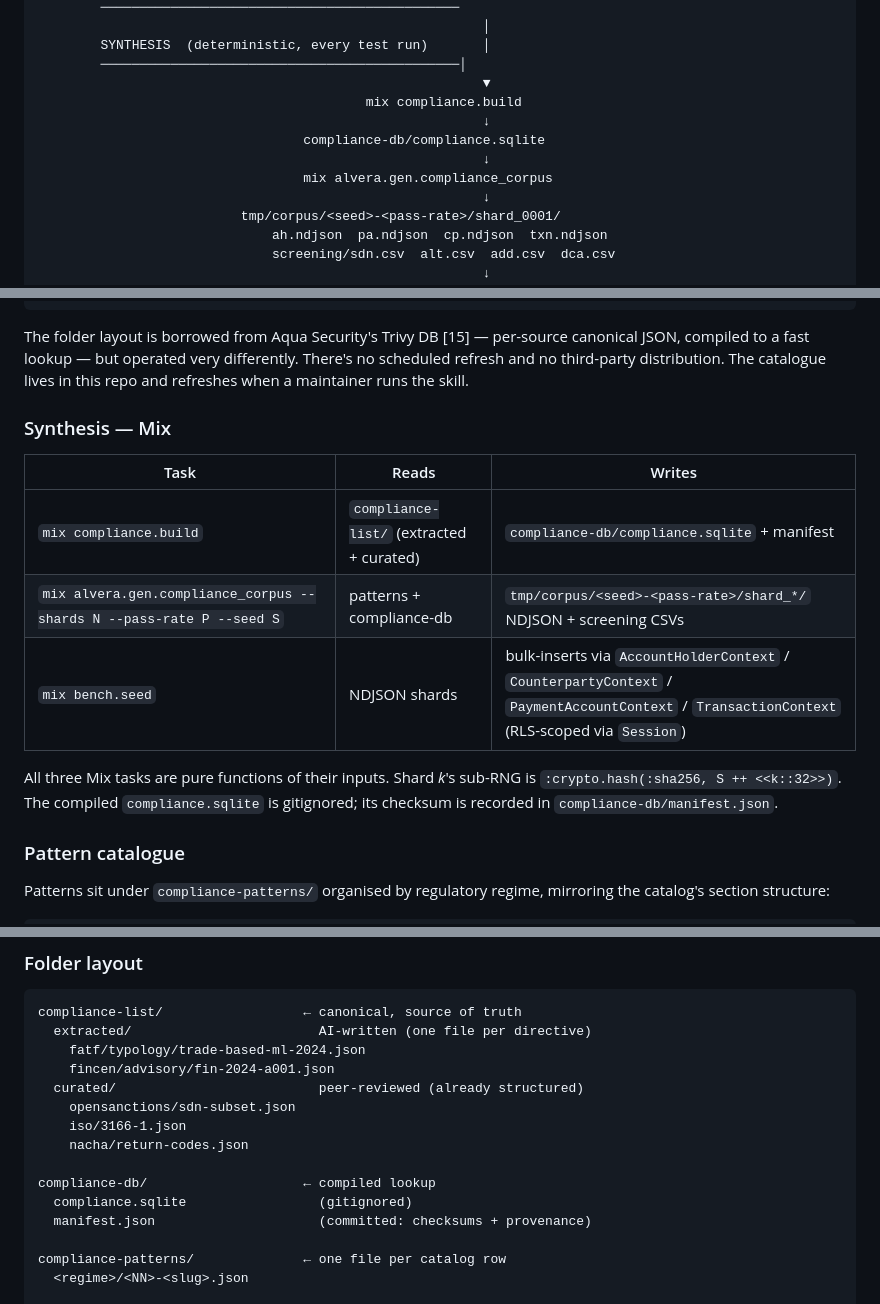
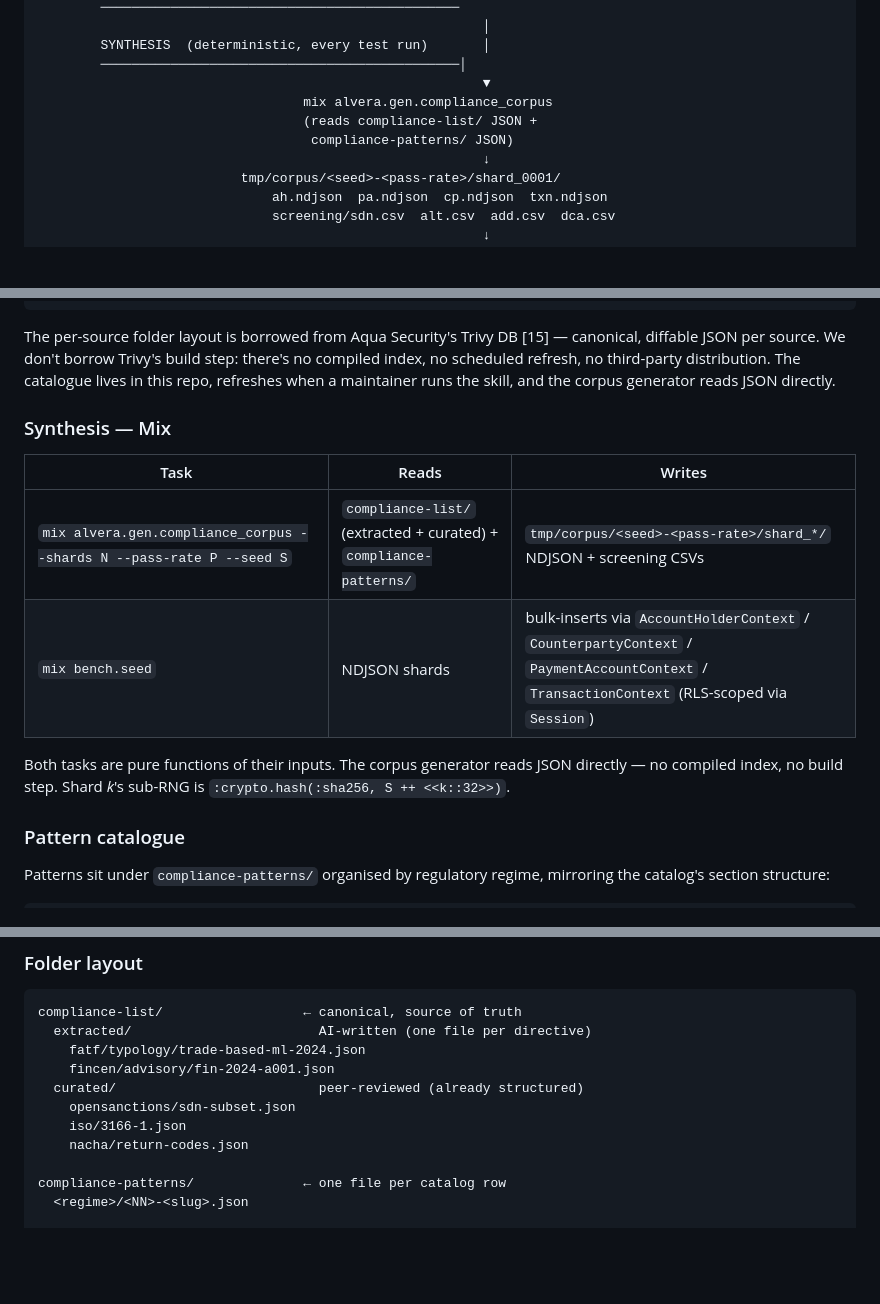
Before and after one commit to alvera-ai/atomic-fi, a Markdown page: guides/verifying_correctness.md, 3 parts joined by grey strips. Rendered like a GitHub page; blank space fills up the shorter version.

Commit message:
docs(corpus): drop compiled-db layer
mix alvera.gen.compliance_corpus reads compliance-list/ JSON directly
and emits NDJSON. No intermediate sqlite, no mix compliance.build,
no compliance-db/ folder. Generator stays a pure function of the
JSON catalogue.

Trivy framing trimmed accordingly: borrow the per-source folder
layout, not the build step.

````diff
--- a/guides/verifying_correctness.md
+++ b/guides/verifying_correctness.md
@@ -72,11 +72,9 @@ The pipeline splits at the canonical-JSON boundary. AI handles unstructured-to-s
         SYNTHESIS  (deterministic, every test run)       │
         ──────────────────────────────────────────────│
                                                          ▼
-                                          mix compliance.build
-                                                         ↓
-                                  compliance-db/compliance.sqlite
-                                                         ↓
                                   mix alvera.gen.compliance_corpus
+                                  (reads compliance-list/ JSON +
+                                   compliance-patterns/ JSON)
                                                          ↓
                           tmp/corpus/<seed>-<pass-rate>/shard_0001/
                               ah.ndjson  pa.ndjson  cp.ndjson  txn.ndjson
@@ -123,17 +121,16 @@ Some sources arrive already structured: OpenSanctions consolidated dumps [10], I
 }
 ```
 
-The folder layout is borrowed from Aqua Security's Trivy DB [15] — per-source canonical JSON, compiled to a fast lookup — but operated very differently. There's no scheduled refresh and no third-party distribution. The catalogue lives in this repo and refreshes when a maintainer runs the skill.
+The per-source folder layout is borrowed from Aqua Security's Trivy DB [15] — canonical, diffable JSON per source. We don't borrow Trivy's build step: there's no compiled index, no scheduled refresh, no third-party distribution. The catalogue lives in this repo, refreshes when a maintainer runs the skill, and the corpus generator reads JSON directly.
 
 ### Synthesis — Mix
 
 | Task | Reads | Writes |
 |---|---|---|
-| `mix compliance.build` | `compliance-list/` (extracted + curated) | `compliance-db/compliance.sqlite` + manifest |
-| `mix alvera.gen.compliance_corpus --shards N --pass-rate P --seed S` | patterns + compliance-db | `tmp/corpus/<seed>-<pass-rate>/shard_*/` NDJSON + screening CSVs |
+| `mix alvera.gen.compliance_corpus --shards N --pass-rate P --seed S` | `compliance-list/` (extracted + curated) + `compliance-patterns/` | `tmp/corpus/<seed>-<pass-rate>/shard_*/` NDJSON + screening CSVs |
 | `mix bench.seed` | NDJSON shards | bulk-inserts via `AccountHolderContext` / `CounterpartyContext` / `PaymentAccountContext` / `TransactionContext` (RLS-scoped via `Session`) |
 
-All three Mix tasks are pure functions of their inputs. Shard *k*'s sub-RNG is `:crypto.hash(:sha256, S ++ <<k::32>>)`. The compiled `compliance.sqlite` is gitignored; its checksum is recorded in `compliance-db/manifest.json`.
+Both tasks are pure functions of their inputs. The corpus generator reads JSON directly — no compiled index, no build step. Shard *k*'s sub-RNG is `:crypto.hash(:sha256, S ++ <<k::32>>)`.
 
 ### Pattern catalogue
 
@@ -173,10 +170,6 @@ compliance-list/                  ← canonical, source of truth
     opensanctions/sdn-subset.json
     iso/3166-1.json
     nacha/return-codes.json
-
-compliance-db/                    ← compiled lookup
-  compliance.sqlite                 (gitignored)
-  manifest.json                     (committed: checksums + provenance)
 
 compliance-patterns/              ← one file per catalog row
   <regime>/<NN>-<slug>.json
````
